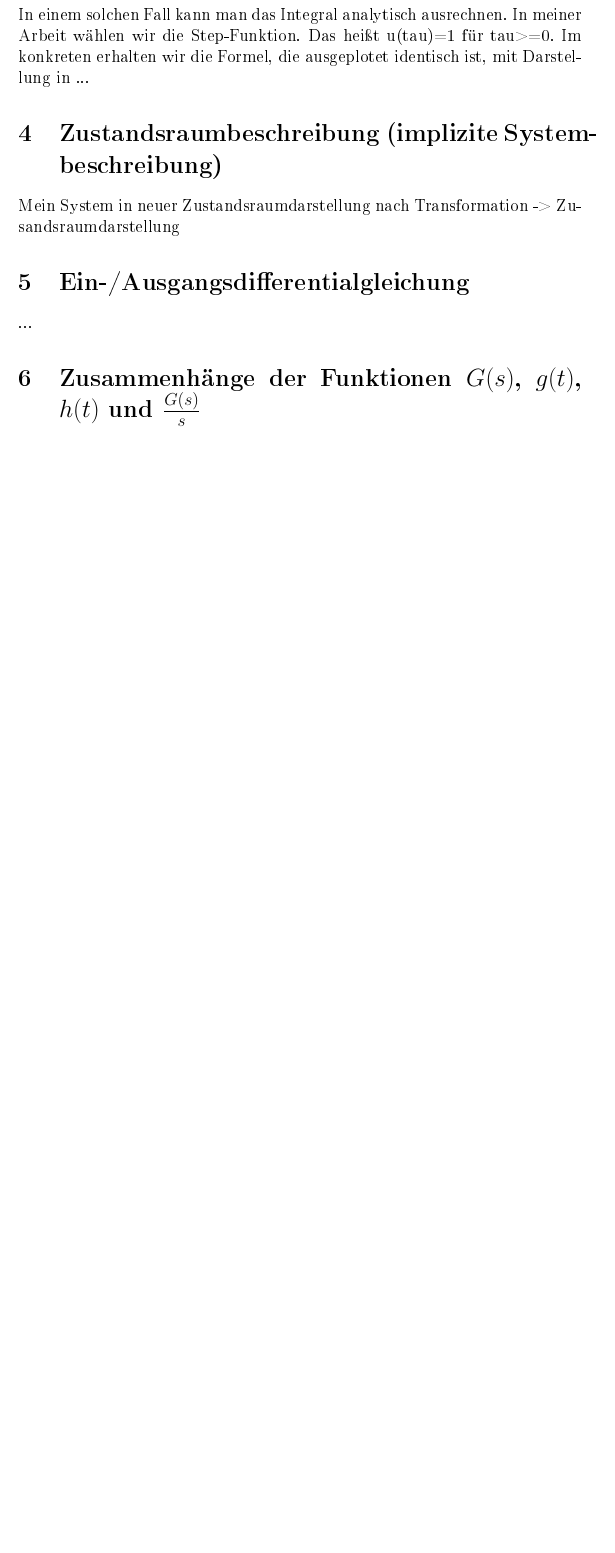
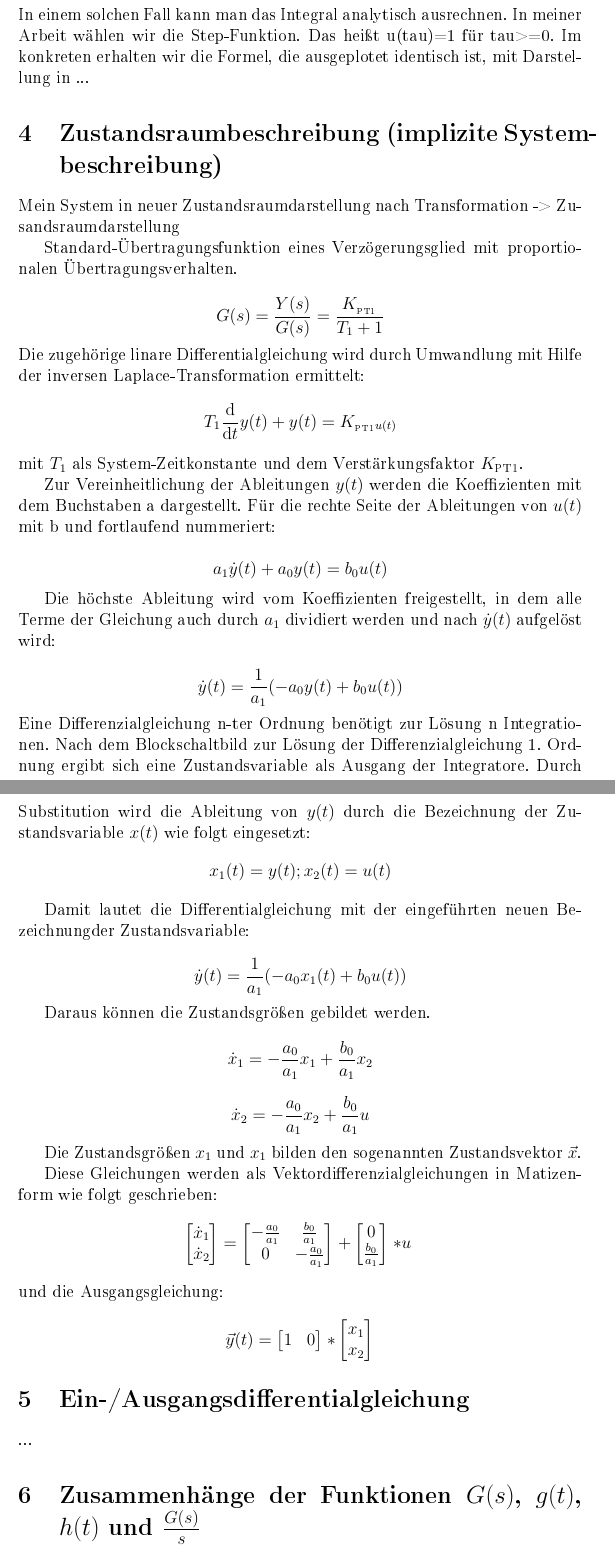
Before and after one commit to NI-R0/DH-Signals-and-Systems, a LaTeX document (system.tex): part of page 4 of 8 before the commit and two parts of pages 4 and 5 of 9 after it, the two joined at a grey line, cut so that both start at the same text, the shorter picture padded with empty space. The pictures show the PDF file system.pdf that the author committed with the source.

Commit message:
Zustandsraumdarstellung
Signed-off-by: lorenz1702 <112474057+lorenz1702@users.noreply.github.com>

```diff
--- a/system.tex
+++ b/system.tex
@@ -117,3 +117,64 @@ Die erzwungene Bewegung kann man aber nur dann explizit angeben, wenn man für u
 \section{Zustandsraumbeschreibung (implizite Systembeschreibung)}
 Mein System in neuer Zustandsraumdarstellung nach Transformation
 -> Zusandsraumdarstellung
+%Gewöhnliche Differenzialgleichungen eines Übertragungssystems
+
+%Beschreibung linearer Systeme im komplexen Frequenzbereich
+
+%Numerische Beschreibung linearer und nichtlinearer Systeme
+
+Standard-Übertragungsfunktion eines
+Verzögerungsglied mit proportionalen Übertragungsverhalten.
+
+\begin{equation*}
+  G(s) = \frac{Y(s)}{G(s)} = \frac{K__\text{PT1}}{T_1+1}
+\end{equation*}
+Die zugehörige linare Differentialgleichung wird durch Umwandlung mit Hilfe der inversen Laplace-Transformation ermittelt:
+\begin{equation*}
+  T_1\frac{\mathrm d}{\mathrm dt}y(t)+y(t)=K__\text{PT1}u(t)
+\end{equation*}
+mit $T_1$ als System-Zeitkonstante und dem Verstärkungsfaktor $K_\text{PT1}$.
+
+Zur Vereinheitlichung der Ableitungen $y(t)$ werden die Koeffizienten mit dem Buchstaben a dargestellt.
+Für die rechte Seite der Ableitungen von $u(t)$ mit b und fortlaufend nummeriert:
+
+\begin{equation*}
+  a_1\dot y(t)+a_0y(t) = b_0u(t)
+\end{equation*}
+
+Die höchste Ableitung wird vom Koeffizienten freigestellt, in dem alle Terme der Gleichung auch durch $a_1$ dividiert werden und nach $\dot y(t)$ aufgelöst wird:
+
+\begin{equation*}
+  \dot y(t)= \frac{1}{a_1}(-a_0y(t) +b_0u(t))
+\end{equation*}
+%Strukturbild dargestllte Blockschaltbild
+Eine Differenzialgleichung n-ter Ordnung benötigt zur Lösung n Integrationen.
+Nach dem Blockschaltbild zur Lösung der Differenzialgleichung 1. Ordnung ergibt sich eine Zustandsvariable als Ausgang der Integratore.
+Durch Substitution wird die Ableitung von $y(t)$ durch die Bezeichnung der Zustandsvariable $x(t)$ wie folgt eingesetzt:
+\begin{equation*}
+  x_1(t) = y(t); x_2(t) = u(t)
+\end{equation*}
+
+Damit lautet die Differentialgleichung mit der eingeführten neuen Bezeichnungder Zustandsvariable:
+
+\begin{equation*}
+  \dot y(t)= \frac{1}{a_1}(-a_0x_1(t) +b_0u(t))
+\end{equation*}
+
+Daraus können die Zustandsgrößen gebildet werden.
+
+\begin{equation*}
+  \dot x_1= -\frac{a_0}{a_1}x_1+\frac{b_0}{a_1}x_2
+\end{equation*}
+
+\begin{equation*}
+  \dot x_2= -\frac{a_0}{a_1}x_2+\frac{b_0}{a_1}u
+\end{equation*}
+
+Die Zustandsgrößen $x_1$ und $x_1$ bilden den sogenannten Zustandsvektor $\vec x$.
+
+Diese Gleichungen werden als Vektordifferenzialgleichungen in Matizenform wie folgt geschrieben:
+\begin{equation*}
+  \begin{bmatrix}
+    \dot x_1\\
+    \dot x_2
@@ -119,0 +190,9 @@ Mein System in neuer Zustandsraumdarstellung nach Transformation
+    \frac{b_0}{a_1}
+  \end{bmatrix}
+  \left *u
+\end{equation*}
+ und die Ausgangsgleichung:
+\begin{equation*}
+  \vec y(t) =
+  \begin{bmatrix}
+    1     & 0
```
Also changed, not shown: system.pdf, system.tex (16 more changed lines).
